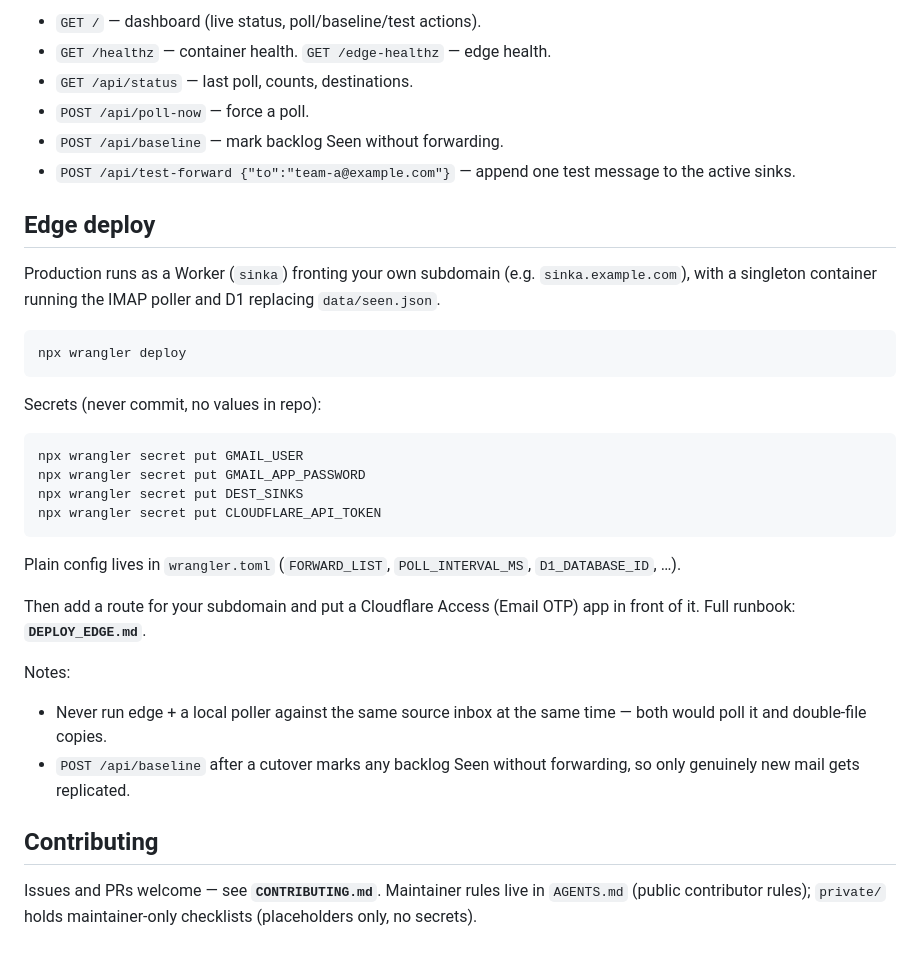
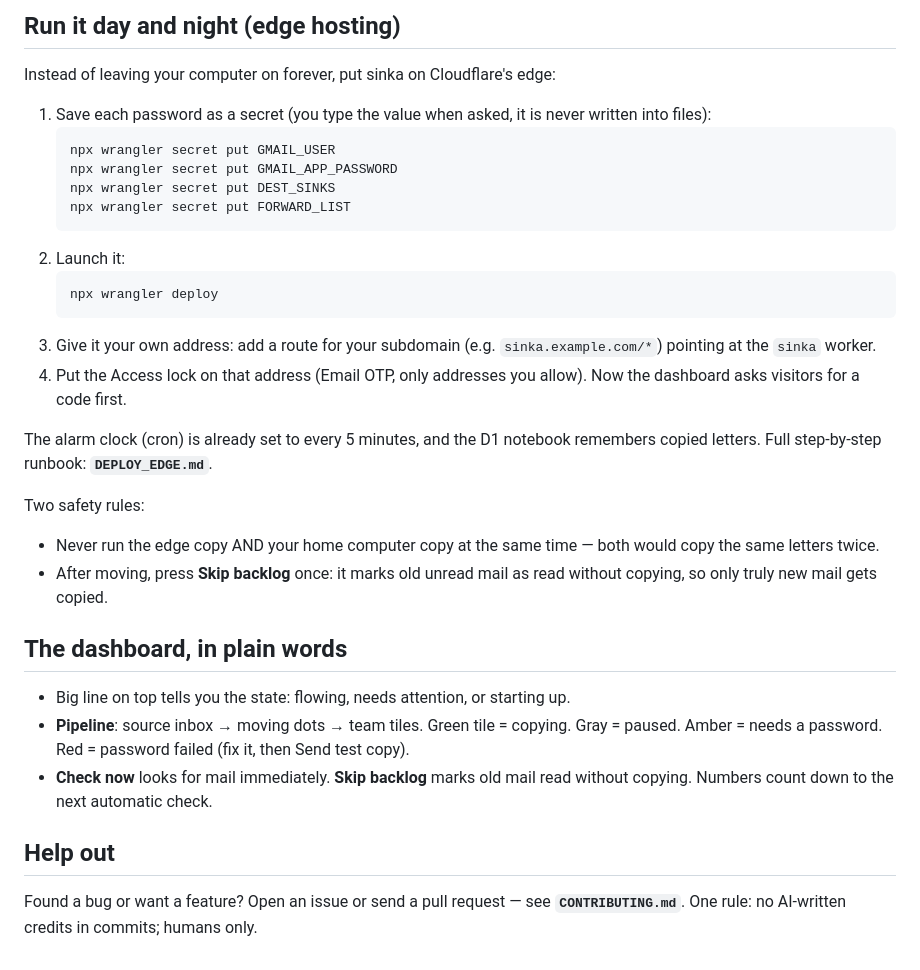
Before and after one commit to janasco/sinka, a Markdown page: README.md, the part around one of its changes. Drawn GitHub-style.

Commit message:
Rewrite README in plain words

````diff
--- a/README.md
+++ b/README.md
@@ -55,47 +93,49 @@ Endpoints (local UI, default port `8788`):
 
-- `GET /` — dashboard (live status, poll/baseline/test actions).
-- `GET /healthz` — container health. `GET /edge-healthz` — edge health.
-- `GET /api/status` — last poll, counts, destinations.
-- `POST /api/poll-now` — force a poll.
-- `POST /api/baseline` — mark backlog Seen without forwarding.
-- `POST /api/test-forward {"to":"team-a@example.com"}` — append one test
-  message to the active sinks.
+## Run it day and night (edge hosting)
 
-## Edge deploy
+Instead of leaving your computer on forever, put sinka on
+Cloudflare's edge:
 
-Production runs as a Worker (`sinka`) fronting your own subdomain
-(e.g. `sinka.example.com`), with a singleton container running the
-IMAP poller and D1 replacing `data/seen.json`.
+1. Save each password as a secret (you type the value when asked,
+   it is never written into files):
+   ```bash
+   npx wrangler secret put GMAIL_USER
+   npx wrangler secret put GMAIL_APP_PASSWORD
+   npx wrangler secret put DEST_SINKS
+   npx wrangler secret put FORWARD_LIST
+   ```
+2. Launch it:
+   ```bash
+   npx wrangler deploy
+   ```
+3. Give it your own address: add a route for your subdomain
+   (e.g. `sinka.example.com/*`) pointing at the `sinka` worker.
+4. Put the Access lock on that address (Email OTP, only addresses
+   you allow). Now the dashboard asks visitors for a code first.
 
-```bash
-npx wrangler deploy
-```
+The alarm clock (cron) is already set to every 5 minutes, and the
+D1 notebook remembers copied letters. Full step-by-step runbook:
+**`DEPLOY_EDGE.md`**.
 
-Secrets (never commit, no values in repo):
+Two safety rules:
+- Never run the edge copy AND your home computer copy at the same
+  time — both would copy the same letters twice.
+- After moving, press **Skip backlog** once: it marks old unread
+  mail as read without copying, so only truly new mail gets copied.
 
-```bash
-npx wrangler secret put GMAIL_USER
-npx wrangler secret put GMAIL_APP_PASSWORD
-npx wrangler secret put DEST_SINKS
-npx wrangler secret put CLOUDFLARE_API_TOKEN
-```
+## The dashboard, in plain words
 
-Plain config lives in `wrangler.toml`
-(`FORWARD_LIST`, `POLL_INTERVAL_MS`, `D1_DATABASE_ID`, …).
+- Big line on top tells you the state: flowing, needs attention,
+  or starting up.
+- **Pipeline**: source inbox → moving dots → team tiles. Green tile
+  = copying. Gray = paused. Amber = needs a password. Red =
+  password failed (fix it, then Send test copy).
+- **Check now** looks for mail immediately. **Skip backlog** marks
+  old mail read without copying. Numbers count down to the next
+  automatic check.
 
-Then add a route for your subdomain and put a Cloudflare Access
-(Email OTP) app in front of it. Full runbook: **`DEPLOY_EDGE.md`**.
+## Help out
 
-Notes:
-
-- Never run edge + a local poller against the same source inbox at the
-  same time — both would poll it and double-file copies.
-- `POST /api/baseline` after a cutover marks any backlog Seen without
-  forwarding, so only genuinely new mail gets replicated.
-
-## Contributing
-
-Issues and PRs welcome — see **`CONTRIBUTING.md`**.
-Maintainer rules live in `AGENTS.md` (public contributor rules);
-`private/` holds maintainer-only checklists (placeholders only,
-no secrets).
+Found a bug or want a feature? Open an issue or send a pull
+request — see **`CONTRIBUTING.md`**. One rule: no AI-written
+credits in commits; humans only.
````
Also changed, not shown: other parts of README.md (+76 -38 lines).
